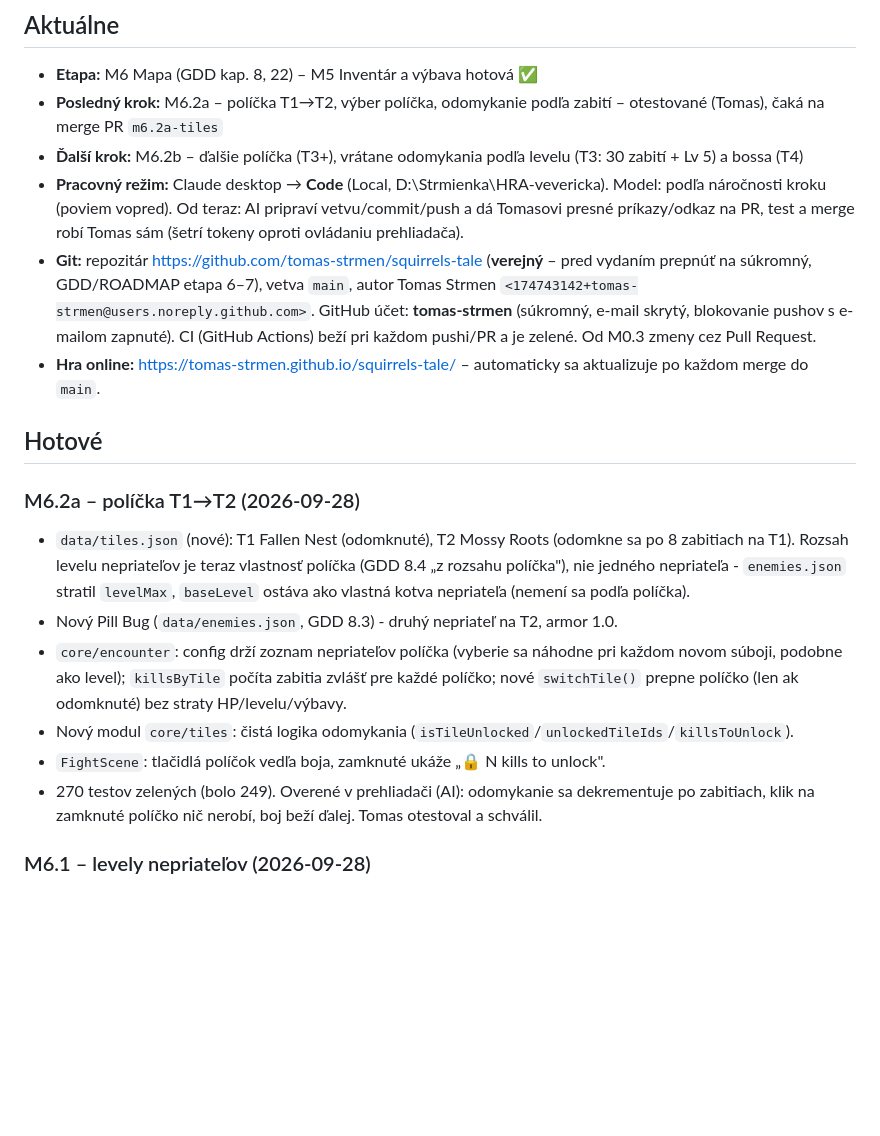
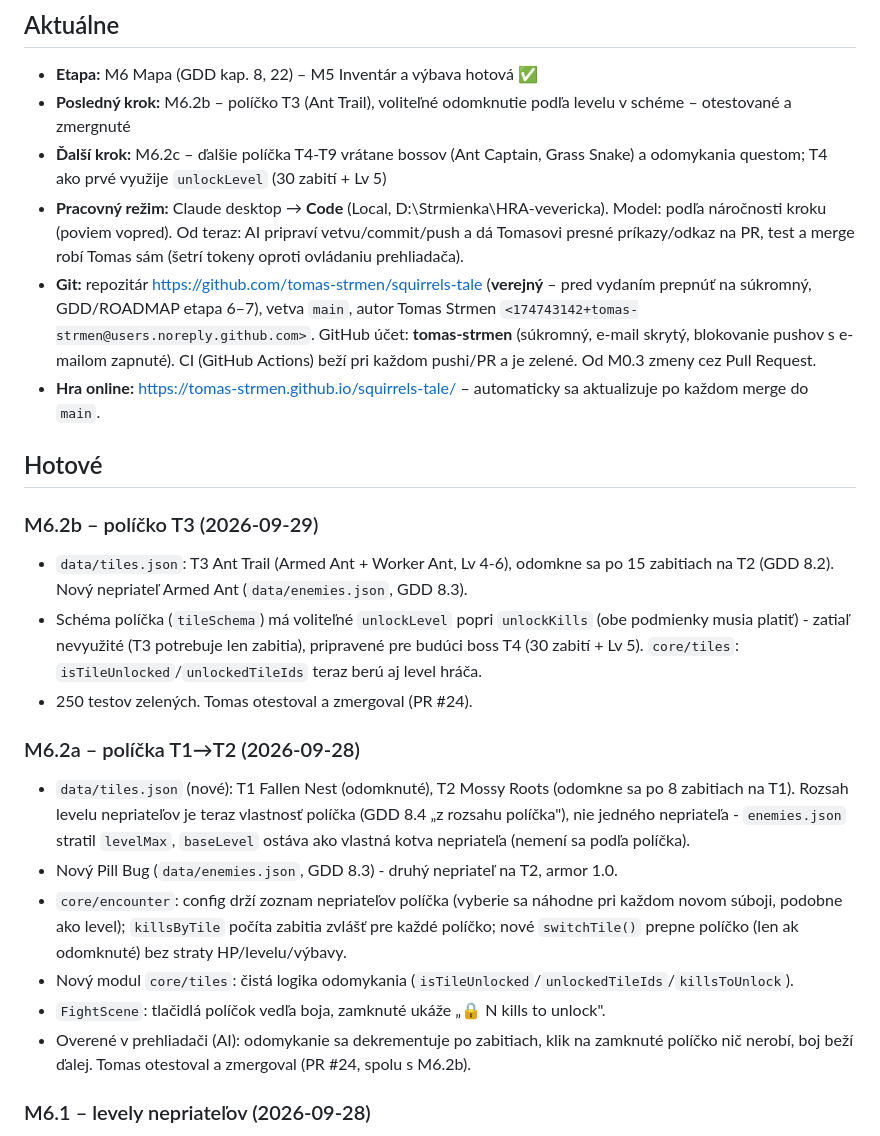
Before and after one commit to tomas-strmen/squirrels-tale, a Markdown page: PROGRESS.md, the part around the change. Drawn GitHub-style; blank space fills up the shorter version.

Commit message:
Docs: mark M6.2a/M6.2b merged, next step M6.2c

```diff
--- a/PROGRESS.md
+++ b/PROGRESS.md
@@ -2,13 +2,21 @@
 
 ## Aktuálne
 - **Etapa:** M6 Mapa (GDD kap. 8, 22) – M5 Inventár a výbava hotová ✅
-- **Posledný krok:** M6.2a – políčka T1→T2, výber políčka, odomykanie podľa zabití – otestované (Tomas), čaká na merge PR `m6.2a-tiles`
-- **Ďalší krok:** M6.2b – ďalšie políčka (T3+), vrátane odomykania podľa levelu (T3: 30 zabití + Lv 5) a bossa (T4)
+- **Posledný krok:** M6.2b – políčko T3 (Ant Trail), voliteľné odomknutie podľa levelu v schéme – otestované a zmergnuté
+- **Ďalší krok:** M6.2c – ďalšie políčka T4-T9 vrátane bossov (Ant Captain, Grass Snake) a odomykania questom; T4 ako prvé využije `unlockLevel` (30 zabití + Lv 5)
 - **Pracovný režim:** Claude desktop → **Code** (Local, D:\Strmienka\HRA-vevericka). Model: podľa náročnosti kroku (poviem vopred). Od teraz: AI pripraví vetvu/commit/push a dá Tomasovi presné príkazy/odkaz na PR, test a merge robí Tomas sám (šetrí tokeny oproti ovládaniu prehliadača).
 - **Git:** repozitár https://github.com/tomas-strmen/squirrels-tale (**verejný** – pred vydaním prepnúť na súkromný, GDD/ROADMAP etapa 6–7), vetva `main`, autor Tomas Strmen `<174743142+tomas-strmen@users.noreply.github.com>`. GitHub účet: **tomas-strmen** (súkromný, e-mail skrytý, blokovanie pushov s e-mailom zapnuté). CI (GitHub Actions) beží pri každom pushi/PR a je zelené. Od M0.3 zmeny cez Pull Request.
 - **Hra online:** https://tomas-strmen.github.io/squirrels-tale/ – automaticky sa aktualizuje po každom merge do `main`.
 
 ## Hotové
+### M6.2b – políčko T3 (2026-09-29)
+- `data/tiles.json`: T3 Ant Trail (Armed Ant + Worker Ant, Lv 4-6), odomkne sa po 15 zabitiach
+  na T2 (GDD 8.2). Nový nepriateľ Armed Ant (`data/enemies.json`, GDD 8.3).
+- Schéma políčka (`tileSchema`) má voliteľné `unlockLevel` popri `unlockKills` (obe podmienky
+  musia platiť) - zatiaľ nevyužité (T3 potrebuje len zabitia), pripravené pre budúci boss T4
+  (30 zabití + Lv 5). `core/tiles`: `isTileUnlocked`/`unlockedTileIds` teraz berú aj level hráča.
+- 250 testov zelených. Tomas otestoval a zmergoval (PR #24).
+
 ### M6.2a – políčka T1→T2 (2026-09-28)
 - `data/tiles.json` (nové): T1 Fallen Nest (odomknuté), T2 Mossy Roots (odomkne sa po 8 zabitiach
   na T1). Rozsah levelu nepriateľov je teraz vlastnosť políčka (GDD 8.4 „z rozsahu políčka"), nie
@@ -20,8 +28,8 @@
   `switchTile()` prepne políčko (len ak odomknuté) bez straty HP/levelu/výbavy.
 - Nový modul `core/tiles`: čistá logika odomykania (`isTileUnlocked`/`unlockedTileIds`/`killsToUnlock`).
 - `FightScene`: tlačidlá políčok vedľa boja, zamknuté ukáže „🔒 N kills to unlock".
-- 270 testov zelených (bolo 249). Overené v prehliadači (AI): odomykanie sa dekrementuje po
-  zabitiach, klik na zamknuté políčko nič nerobí, boj beží ďalej. Tomas otestoval a schválil.
+- Overené v prehliadači (AI): odomykanie sa dekrementuje po zabitiach, klik na zamknuté políčko
+  nič nerobí, boj beží ďalej. Tomas otestoval a zmergoval (PR #24, spolu s M6.2b).
 
 ### M6.1 – levely nepriateľov (2026-09-28)
 - Worker Ant má na T1 rozsah levelu 1–2 (`data/enemies.json` `levelMax`); level sa hodí náhodne
```
